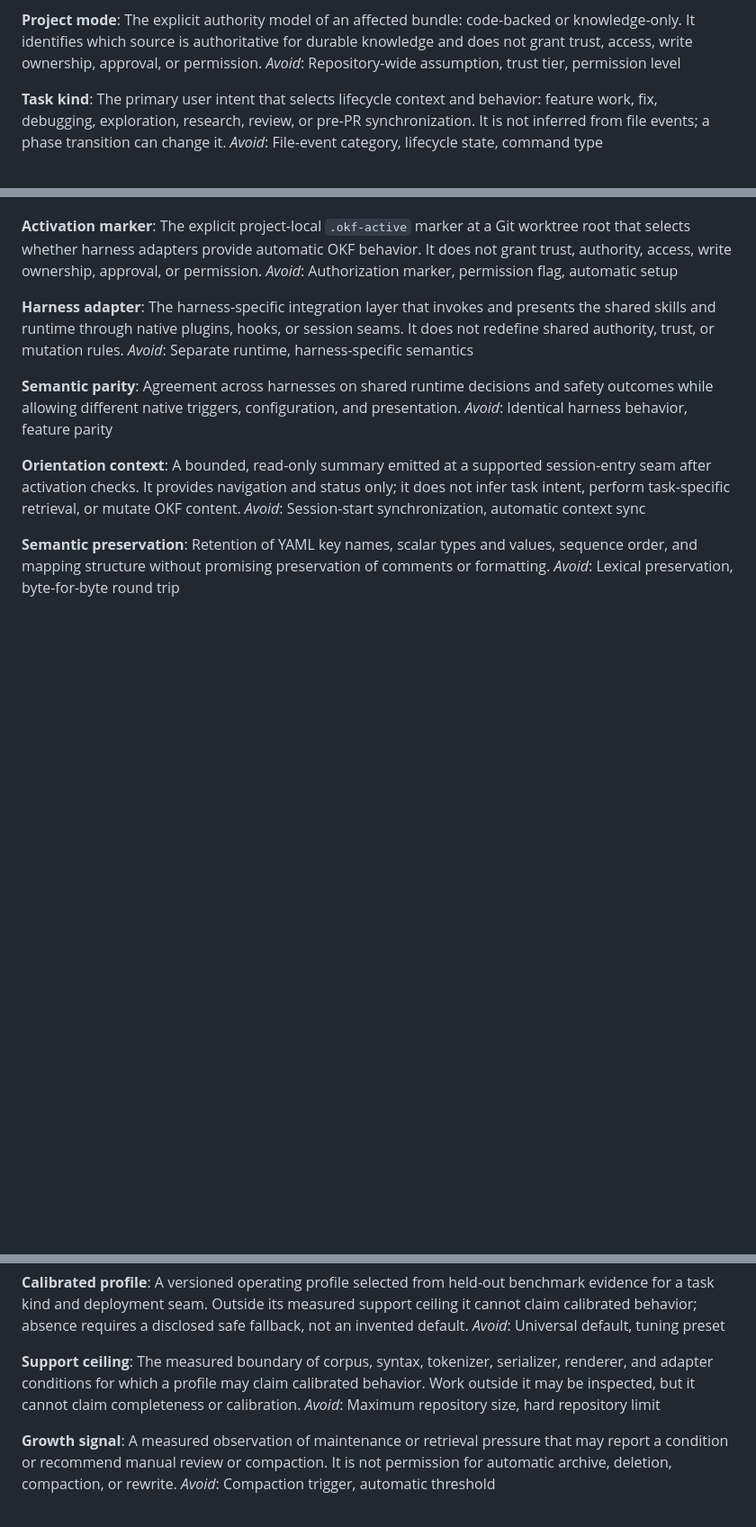
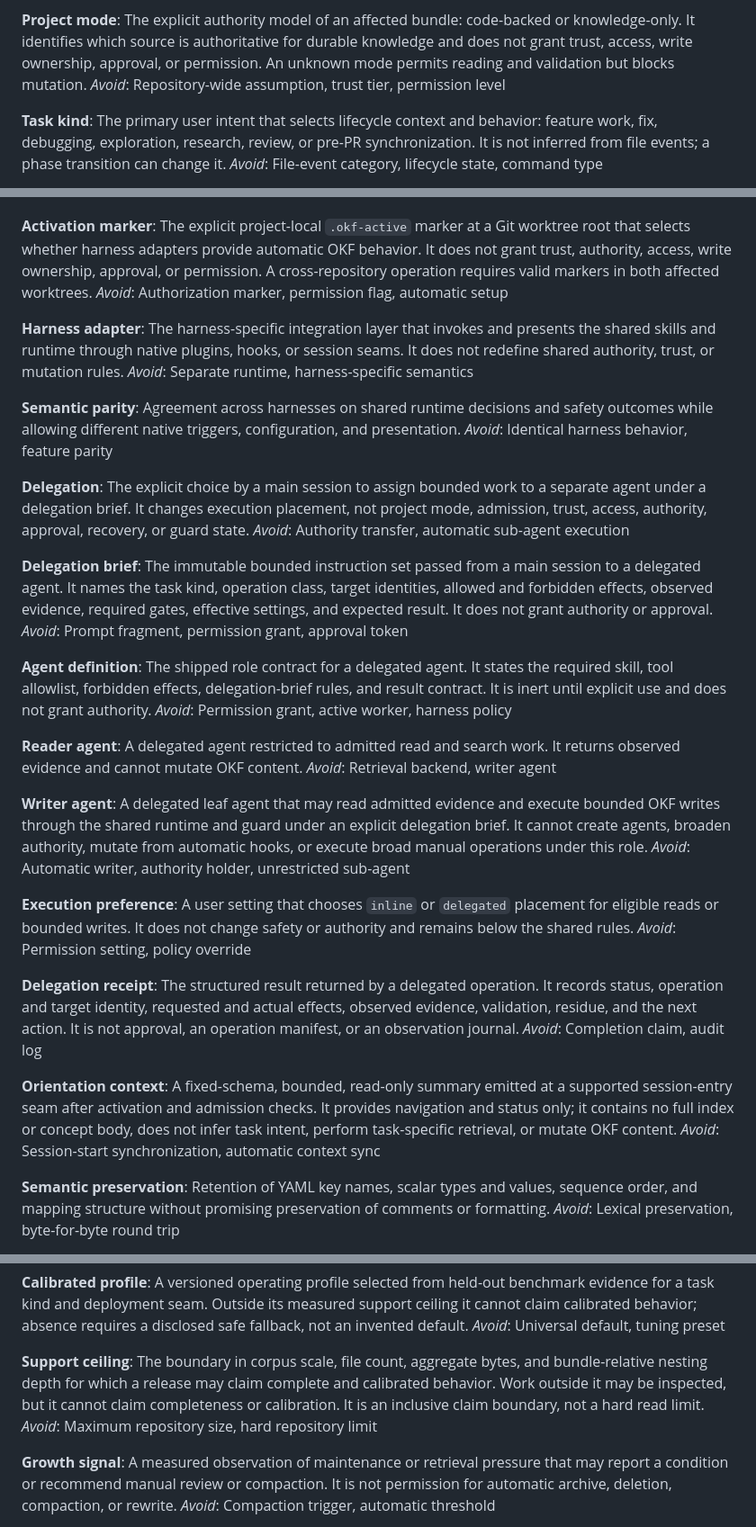
Before and after one commit to artemVeduta/okf-agent-skills, a Markdown page: CONTEXT.md, 3 parts joined by grey strips. Shown at 90% size. GitHub-like rendering; blank space fills up the shorter version.

Commit message:
docs: define delegated agent contract

```diff
--- a/CONTEXT.md
+++ b/CONTEXT.md
@@ -32,7 +32,8 @@ _Avoid_: Automatic full sync
 The explicit authority model of an affected bundle: code-backed or
 knowledge-only. It identifies which source is authoritative for durable
 knowledge and does not grant trust, access, write ownership, approval, or
-permission.
+permission. An unknown mode permits reading and validation but blocks
+mutation.
 _Avoid_: Repository-wide assumption, trust tier, permission level
 
 **Task kind**:
@@ -100,7 +101,8 @@ _Avoid_: OKF conformance, product extension
 **Activation marker**:
 The explicit project-local `.okf-active` marker at a Git worktree root that
 selects whether harness adapters provide automatic OKF behavior. It does not
-grant trust, authority, access, write ownership, approval, or permission.
+grant trust, authority, access, write ownership, approval, or permission. A
+cross-repository operation requires valid markers in both affected worktrees.
 _Avoid_: Authorization marker, permission flag, automatic setup
 
 **Harness adapter**:
@@ -114,10 +116,55 @@ Agreement across harnesses on shared runtime decisions and safety outcomes
 while allowing different native triggers, configuration, and presentation.
 _Avoid_: Identical harness behavior, feature parity
 
+**Delegation**:
+The explicit choice by a main session to assign bounded work to a separate agent
+under a delegation brief. It changes execution placement, not project mode,
+admission, trust, access, authority, approval, recovery, or guard state.
+_Avoid_: Authority transfer, automatic sub-agent execution
+
+**Delegation brief**:
+The immutable bounded instruction set passed from a main session to a delegated
+agent. It names the task kind, operation class, target identities, allowed and
+forbidden effects, observed evidence, required gates, effective settings, and
+expected result. It does not grant authority or approval.
+_Avoid_: Prompt fragment, permission grant, approval token
+
+**Agent definition**:
+The shipped role contract for a delegated agent. It states the required skill,
+tool allowlist, forbidden effects, delegation-brief rules, and result contract.
+It is inert until explicit use and does not grant authority.
+_Avoid_: Permission grant, active worker, harness policy
+
+**Reader agent**:
+A delegated agent restricted to admitted read and search work. It returns
+observed evidence and cannot mutate OKF content.
+_Avoid_: Retrieval backend, writer agent
+
+**Writer agent**:
+A delegated leaf agent that may read admitted evidence and execute bounded OKF
+writes through the shared runtime and guard under an explicit delegation brief.
+It cannot create agents, broaden authority, mutate from automatic hooks, or
+execute broad manual operations under this role.
+_Avoid_: Automatic writer, authority holder, unrestricted sub-agent
+
+**Execution preference**:
+A user setting that chooses `inline` or `delegated` placement for eligible reads
+or bounded writes. It does not change safety or authority and remains below the
+shared rules.
+_Avoid_: Permission setting, policy override
+
+**Delegation receipt**:
+The structured result returned by a delegated operation. It records status,
+operation and target identity, requested and actual effects, observed evidence,
+validation, residue, and the next action. It is not approval, an operation
+manifest, or an observation journal.
+_Avoid_: Completion claim, audit log
+
 **Orientation context**:
-A bounded, read-only summary emitted at a supported session-entry seam after
-activation checks. It provides navigation and status only; it does not infer
-task intent, perform task-specific retrieval, or mutate OKF content.
+A fixed-schema, bounded, read-only summary emitted at a supported session-entry
+seam after activation and admission checks. It provides navigation and status
+only; it contains no full index or concept body, does not infer task intent,
+perform task-specific retrieval, or mutate OKF content.
 _Avoid_: Session-start synchronization, automatic context sync
 
 **Semantic preservation**:
@@ -277,9 +335,10 @@ invented default.
 _Avoid_: Universal default, tuning preset
 
 **Support ceiling**:
-The measured boundary of corpus, syntax, tokenizer, serializer, renderer, and
-adapter conditions for which a profile may claim calibrated behavior. Work
-outside it may be inspected, but it cannot claim completeness or calibration.
+The boundary in corpus scale, file count, aggregate bytes, and bundle-relative
+nesting depth for which a release may claim complete and calibrated behavior.
+Work outside it may be inspected, but it cannot claim completeness or
+calibration. It is an inclusive claim boundary, not a hard read limit.
 _Avoid_: Maximum repository size, hard repository limit
 
 **Growth signal**:
```
Also changed, not shown: other parts of CONTEXT.md (+29 -18 lines).
